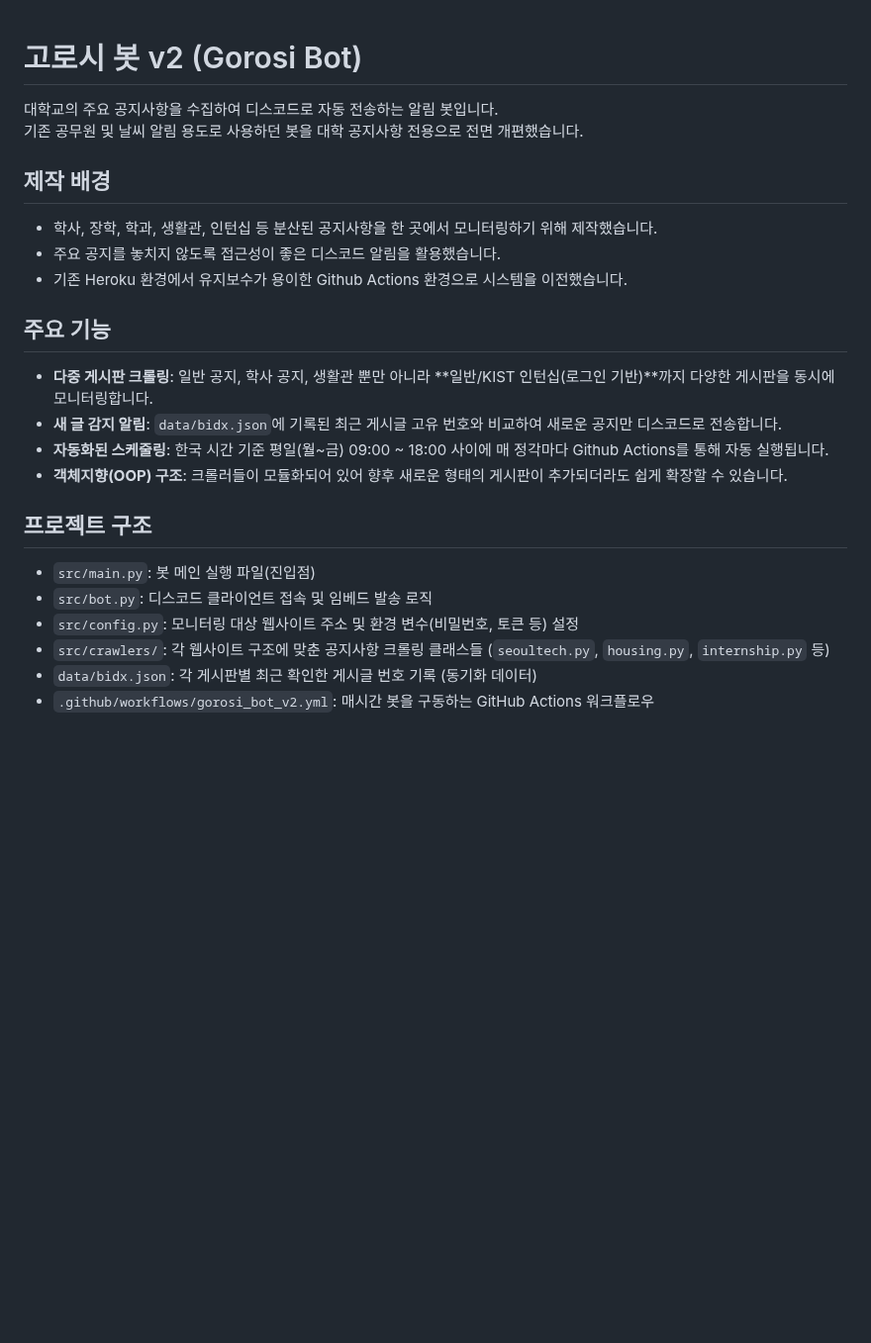
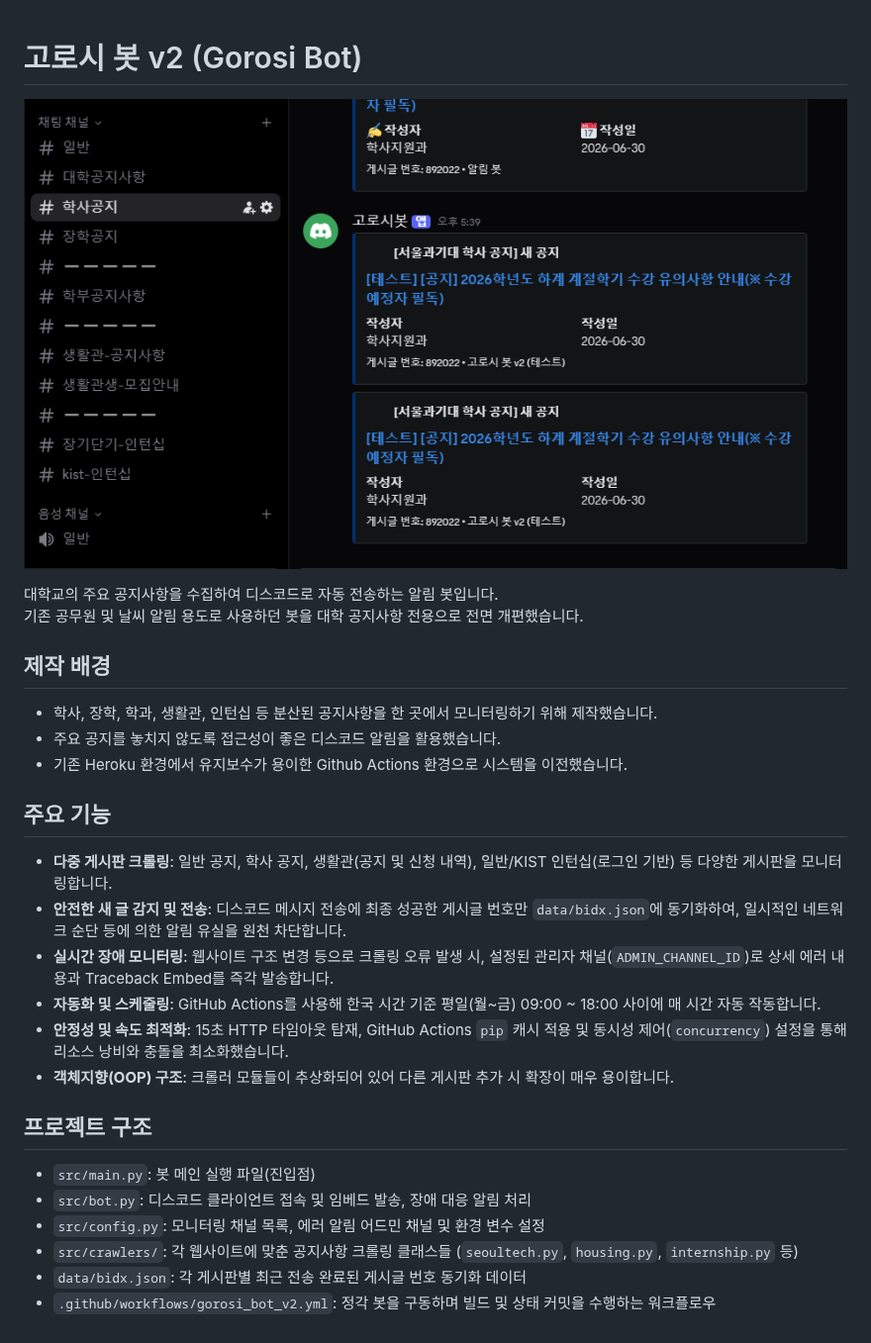
Before and after one commit to jhan117/gorosi-bot, a Markdown page: README.md, the part around the change. Shown at 99% size. Drawn GitHub-style; pictures changed too: image.png (added); blank space fills up the shorter version.

```diff
--- a/README.md
+++ b/README.md
@@ -1,4 +1,6 @@
 # 고로시 봇 v2 (Gorosi Bot)
+
+![alt text](image.png)
 
 대학교의 주요 공지사항을 수집하여 디스코드로 자동 전송하는 알림 봇입니다.
 기존 공무원 및 날씨 알림 용도로 사용하던 봇을 대학 공지사항 전용으로 전면 개편했습니다.
@@ -9,15 +11,17 @@
 - 기존 Heroku 환경에서 유지보수가 용이한 Github Actions 환경으로 시스템을 이전했습니다.
 
 ## 주요 기능
-- **다중 게시판 크롤링**: 일반 공지, 학사 공지, 생활관 뿐만 아니라 **일반/KIST 인턴십(로그인 기반)**까지 다양한 게시판을 동시에 모니터링합니다.
-- **새 글 감지 알림**: `data/bidx.json`에 기록된 최근 게시글 고유 번호와 비교하여 새로운 공지만 디스코드로 전송합니다.
-- **자동화된 스케줄링**: 한국 시간 기준 평일(월~금) 09:00 ~ 18:00 사이에 매 정각마다 Github Actions를 통해 자동 실행됩니다.
-- **객체지향(OOP) 구조**: 크롤러들이 모듈화되어 있어 향후 새로운 형태의 게시판이 추가되더라도 쉽게 확장할 수 있습니다.
+- **다중 게시판 크롤링**: 일반 공지, 학사 공지, 생활관(공지 및 신청 내역), 일반/KIST 인턴십(로그인 기반) 등 다양한 게시판을 모니터링합니다.
+- **안전한 새 글 감지 및 전송**: 디스코드 메시지 전송에 최종 성공한 게시글 번호만 `data/bidx.json`에 동기화하여, 일시적인 네트워크 순단 등에 의한 알림 유실을 원천 차단합니다.
+- **실시간 장애 모니터링**: 웹사이트 구조 변경 등으로 크롤링 오류 발생 시, 설정된 관리자 채널(`ADMIN_CHANNEL_ID`)로 상세 에러 내용과 Traceback Embed를 즉각 발송합니다.
+- **자동화 및 스케줄링**: GitHub Actions를 사용해 한국 시간 기준 평일(월~금) 09:00 ~ 18:00 사이에 매 시간 자동 작동합니다.
+- **안정성 및 속도 최적화**: 15초 HTTP 타임아웃 탑재, GitHub Actions `pip` 캐시 적용 및 동시성 제어(`concurrency`) 설정을 통해 리소스 낭비와 충돌을 최소화했습니다.
+- **객체지향(OOP) 구조**: 크롤러 모듈들이 추상화되어 있어 다른 게시판 추가 시 확장이 매우 용이합니다.
 
 ## 프로젝트 구조
 - `src/main.py`: 봇 메인 실행 파일(진입점)
-- `src/bot.py`: 디스코드 클라이언트 접속 및 임베드 발송 로직
-- `src/config.py`: 모니터링 대상 웹사이트 주소 및 환경 변수(비밀번호, 토큰 등) 설정
-- `src/crawlers/`: 각 웹사이트 구조에 맞춘 공지사항 크롤링 클래스들 (`seoultech.py`, `housing.py`, `internship.py` 등)
-- `data/bidx.json`: 각 게시판별 최근 확인한 게시글 번호 기록 (동기화 데이터)
-- `.github/workflows/gorosi_bot_v2.yml`: 매시간 봇을 구동하는 GitHub Actions 워크플로우
+- `src/bot.py`: 디스코드 클라이언트 접속 및 임베드 발송, 장애 대응 알림 처리
+- `src/config.py`: 모니터링 채널 목록, 에러 알림 어드민 채널 및 환경 변수 설정
+- `src/crawlers/`: 각 웹사이트에 맞춘 공지사항 크롤링 클래스들 (`seoultech.py`, `housing.py`, `internship.py` 등)
+- `data/bidx.json`: 각 게시판별 최근 전송 완료된 게시글 번호 동기화 데이터
+- `.github/workflows/gorosi_bot_v2.yml`: 정각 봇을 구동하며 빌드 및 상태 커밋을 수행하는 워크플로우
```
Also changed, not shown: 9 other files.
